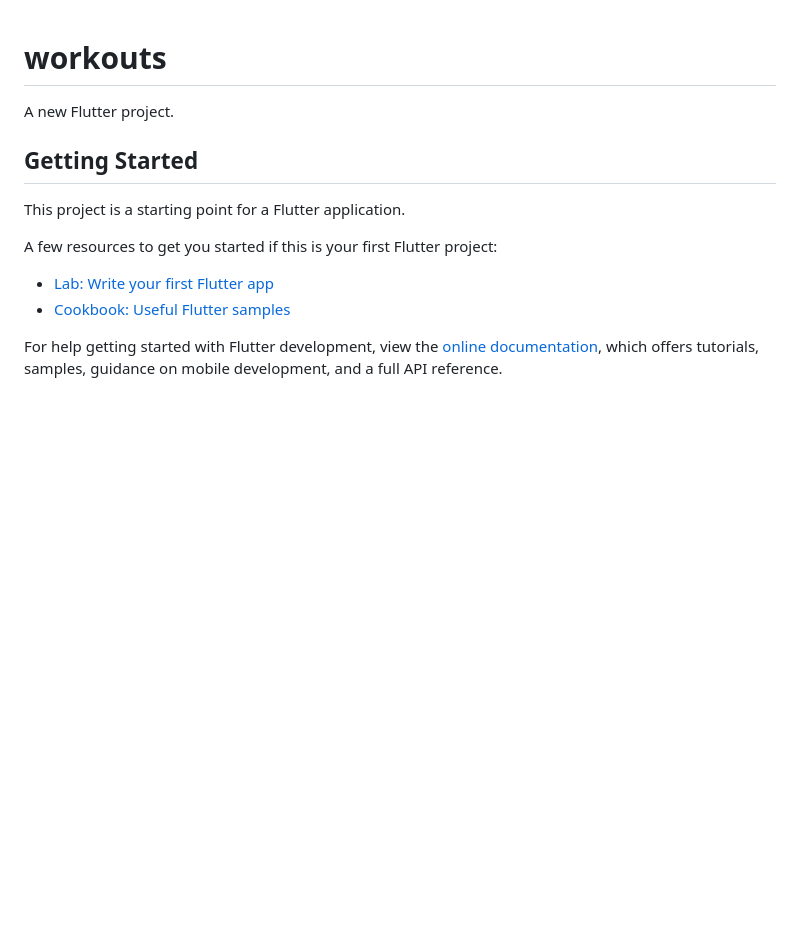
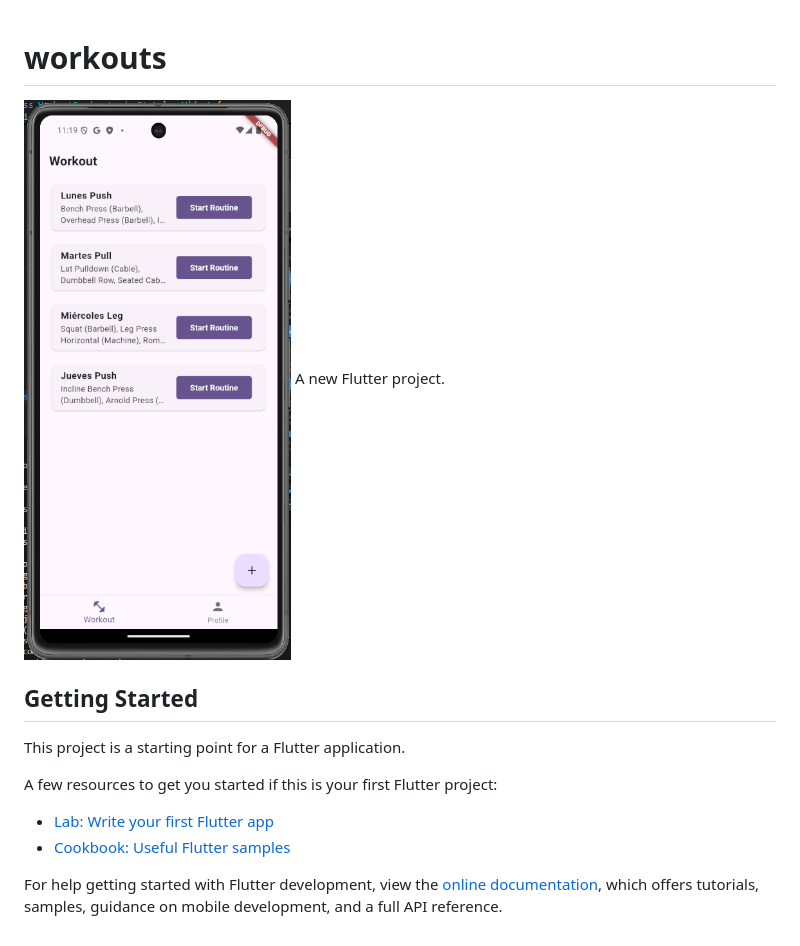
Before and after one commit to Franogales/workout, a Markdown page: README.md, the part around the change. GitHub-like rendering; pictures changed too: image.png (added); blank space fills up the shorter version.

Commit message:
added image

```diff
--- a/README.md
+++ b/README.md
@@ -1,5 +1,5 @@
 # workouts
-
+![alt text](image.png)
 A new Flutter project.
 
 ## Getting Started
```
